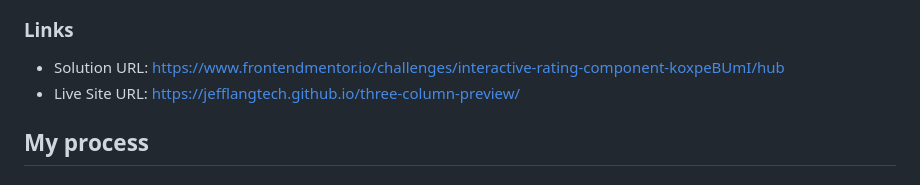
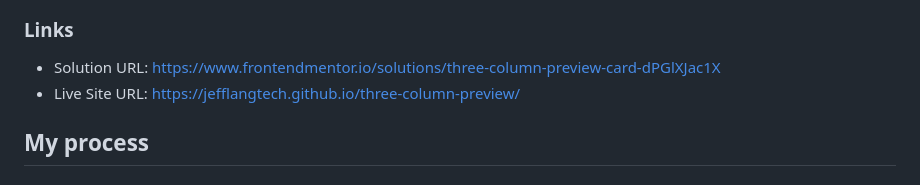
Before and after one commit to jefflangtech/three-column-preview, a Markdown page: README.md, the part around the change. Drawn GitHub-style.

Commit message:
Included front end solution link

```diff
--- a/README.md
+++ b/README.md
@@ -31,7 +31,7 @@ Users should be able to:
 
 ### Links
 
-- Solution URL: [https://www.frontendmentor.io/challenges/interactive-rating-component-koxpeBUmI/hub](https://www.frontendmentor.io/challenges/interactive-rating-component-koxpeBUmI/hub)
+- Solution URL: [https://www.frontendmentor.io/solutions/three-column-preview-card-dPGlXJac1X](https://www.frontendmentor.io/solutions/three-column-preview-card-dPGlXJac1X)
 - Live Site URL: [https://jefflangtech.github.io/three-column-preview/](https://jefflangtech.github.io/three-column-preview/)
 
 ## My process
```
